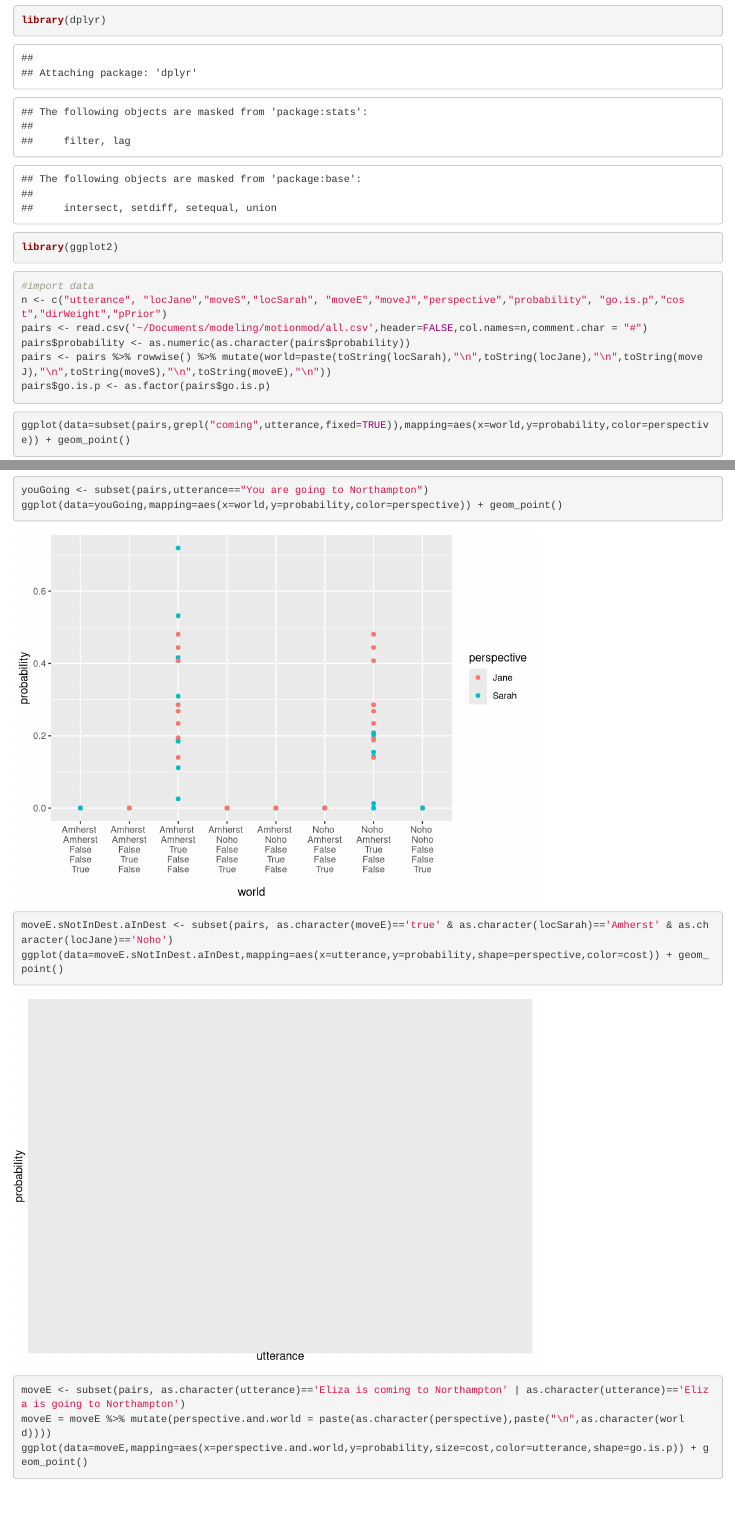
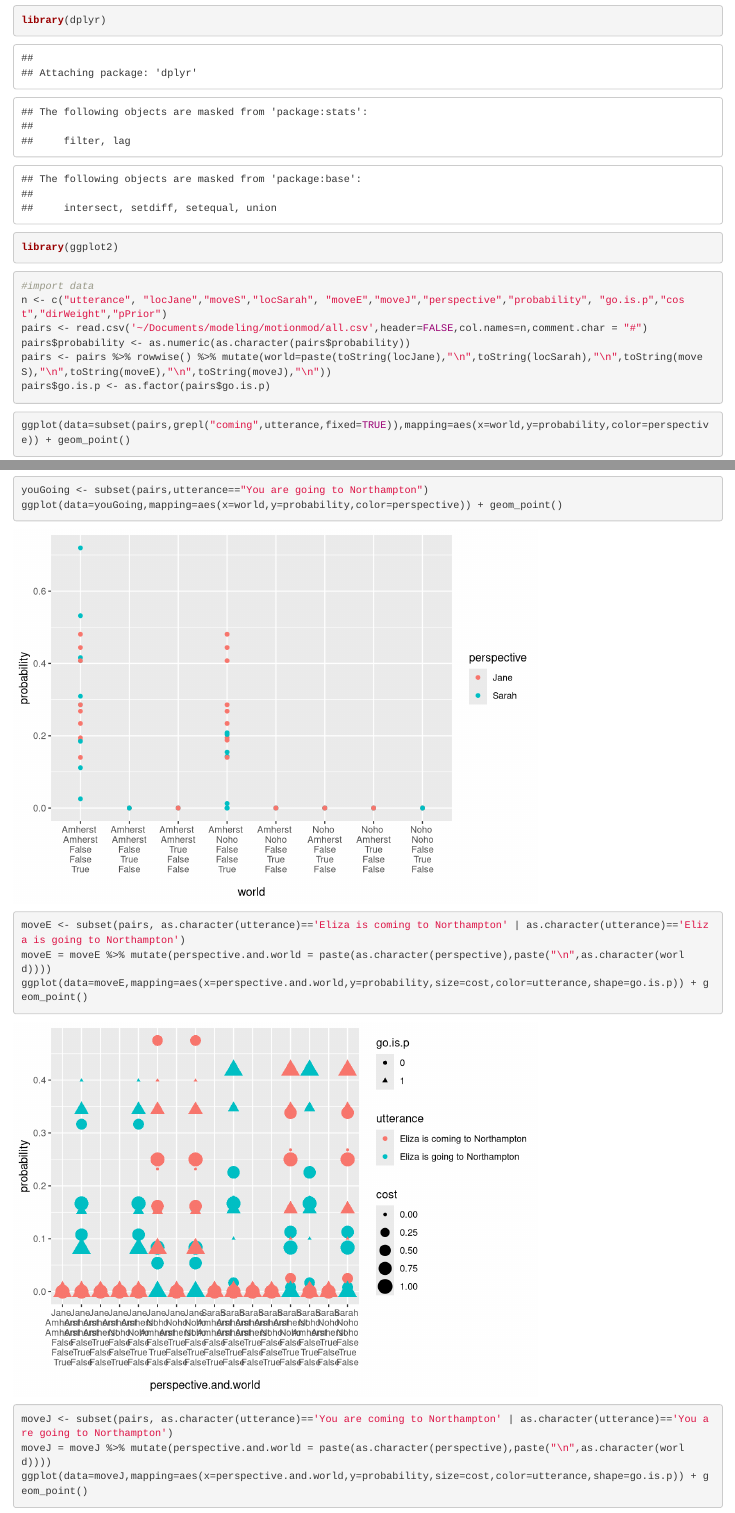
Before and after one commit to canders1/motionmod, an R Markdown document (modeling.Rmd): the page in a window 1100 px wide, from 120 px down, and a second part further down, joined at a grey line. Rendered offline with R 4.5, knitr and Pandoc, with nearby package versions.

Commit message:
tweak analysis

````diff
--- a/modeling.Rmd
+++ b/modeling.Rmd
@@ -15,7 +15,7 @@ library(ggplot2)
 n <- c("utterance", "locJane","moveS","locSarah", "moveE","moveJ","perspective","probability", "go.is.p","cost","dirWeight","pPrior")
 pairs <- read.csv('~/Documents/modeling/motionmod/all.csv',header=FALSE,col.names=n,comment.char = "#")
 pairs$probability <- as.numeric(as.character(pairs$probability))
-pairs <- pairs %>% rowwise() %>% mutate(world=paste(toString(locSarah),"\n",toString(locJane),"\n",toString(moveJ),"\n",toString(moveS),"\n",toString(moveE),"\n"))
+pairs <- pairs %>% rowwise() %>% mutate(world=paste(toString(locJane),"\n",toString(locSarah),"\n",toString(moveS),"\n",toString(moveE),"\n",toString(moveJ),"\n"))
 pairs$go.is.p <- as.factor(pairs$go.is.p)
 ```
 
@@ -32,11 +32,6 @@ youGoing <- subset(pairs,utterance=="You are going to Northampton")
 ggplot(data=youGoing,mapping=aes(x=world,y=probability,color=perspective)) + geom_point()
 ```
 
-
-```{r}
-moveE.sNotInDest.aInDest <- subset(pairs, as.character(moveE)=='true' & as.character(locSarah)=='Amherst' & as.character(locJane)=='Noho')
-ggplot(data=moveE.sNotInDest.aInDest,mapping=aes(x=utterance,y=probability,shape=perspective,color=cost)) + geom_point()
-```
 
 ```{r}
 moveE <- subset(pairs, as.character(utterance)=='Eliza is coming to Northampton' | as.character(utterance)=='Eliza is going to Northampton')
````
Also changed, not shown: modeling.Rmd (5 more changed lines).
